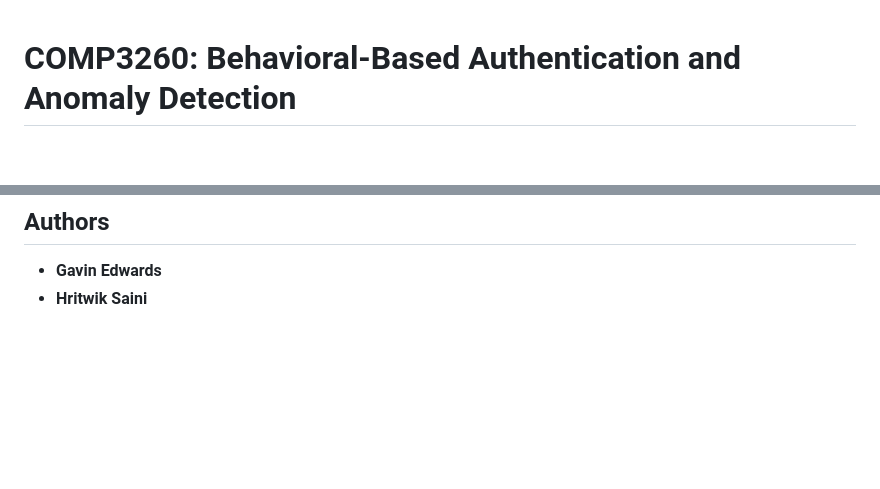
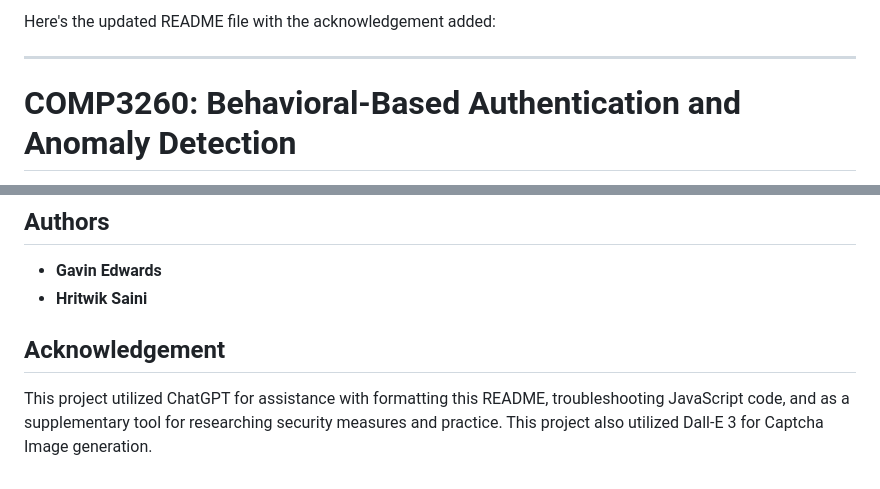
Before and after one commit to DarthPackman/COMP3260, a Markdown page: README.md, 2 parts joined by grey strips. Rendered like a GitHub page; blank space fills up the shorter version.

```diff
--- a/README.md
+++ b/README.md
@@ -1,3 +1,7 @@
+Here's the updated README file with the acknowledgement added:
+
+---
+
 # COMP3260: Behavioral-Based Authentication and Anomaly Detection
 
 This project implements a behavioral-based authentication system with anomaly detection for enhanced security. The goal is to protect user accounts from brute force and automated attacks using behavioral metrics such as typing speed, mouse movement, and session interactions.
@@ -67,3 +71,7 @@ This project implements a behavioral-based authentication system with anomaly de
 ## Authors
 - **Gavin Edwards**
 - **Hritwik Saini**
+
+## Acknowledgement
+This project utilized ChatGPT for assistance with formatting this README, troubleshooting JavaScript code, and as a supplementary tool for researching security measures and practice.
+This project also utilized Dall-E 3 for Captcha Image generation.
```
